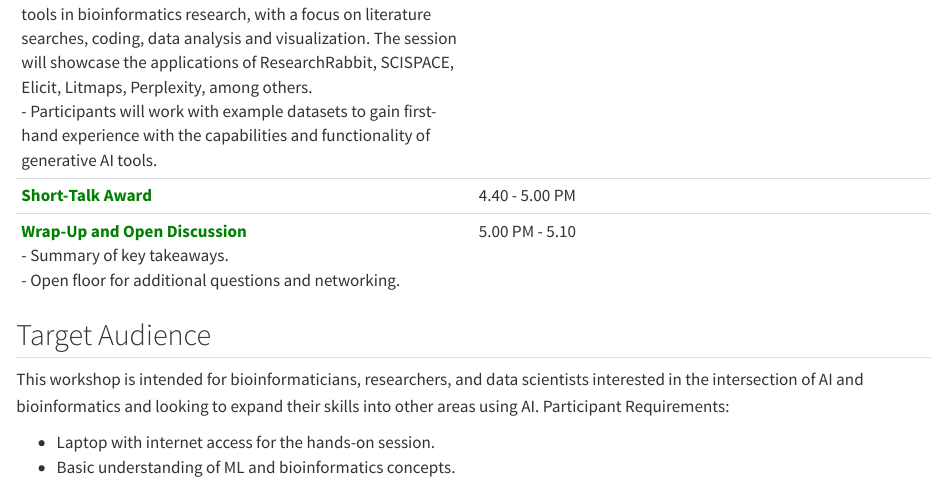
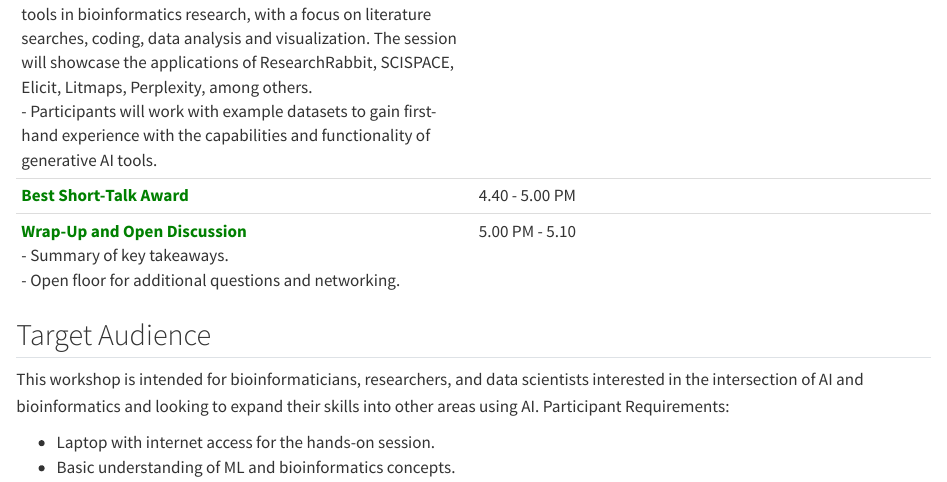
Before and after one commit to PMCC-BioinformaticsCore/AI_Beyond_Omics_Workshop, a Quarto document (index.qmd): the page in a window 1100 px wide, from 1590 px down. Rendered offline with R 4.5, knitr and Pandoc in place of Quarto, with nearby package versions.

Commit message:
Shirt-talk -> best short-talk

```diff
--- a/index.qmd
+++ b/index.qmd
@@ -34,7 +34,7 @@ This workshop aims to explore the broad applications of artificial intelligence
 | [**Data Governance and Ethical Consideration**]{style="color:green;"}<br>-   Presentation on data governance and navigating ethics and regulations of AI.<br>-   Presentation on exploring advanced analytics platforms and their role in data governance.<br>-   Interactive discussion with audience participation to explore these topics further. | 2.10 - 3.00 PM |
 | [**Break**]{style="color:green;"} | 3.00 – 3.30 PM |
 | [**Hands-On Workshop on Using Generative AI Tools in Research**]{style="color:green;"}<br>-   Live demonstration and hands-on session using generative AI tools in bioinformatics research, with a focus on literature searches, coding, data analysis and visualization. The session will showcase the applications of ResearchRabbit, SCISPACE, Elicit, Litmaps, Perplexity, among others. <br>-   Participants will work with example datasets to gain first-hand experience with the capabilities and functionality of generative AI tools. | 3.30 – 4.40 PM |
-| [**Short-Talk Award**]{style="color:green;"} | 4.40 - 5.00 PM |
+| [**Best Short-Talk Award**]{style="color:green;"} | 4.40 - 5.00 PM |
 | [**Wrap-Up and Open Discussion**]{style="color:green;"}<br>-   Summary of key takeaways.<br>-   Open floor for additional questions and networking. | 5.00 PM - 5.10 |
 
 
```
